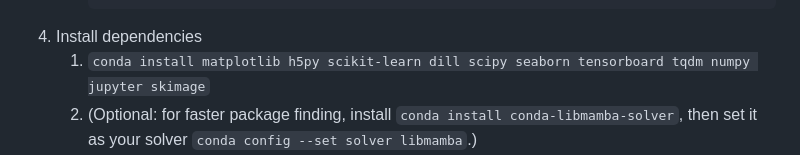
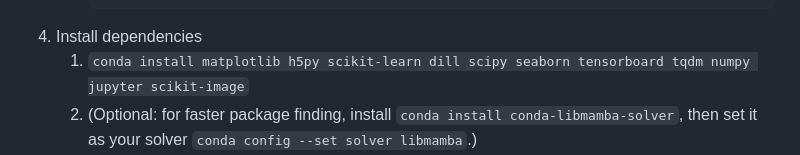
Before and after one commit to NeuroTheoryUMD/wiki, a Markdown page: getting_started.md, the part around the change. Drawn GitHub-style.

````diff
--- a/getting_started.md
+++ b/getting_started.md
@@ -22,7 +22,7 @@
      	torch.cuda.is_available()
      	quit()
 6. Install dependencies
-	1. ```conda install matplotlib h5py scikit-learn dill scipy seaborn tensorboard tqdm numpy jupyter skimage```
+	1. ```conda install matplotlib h5py scikit-learn dill scipy seaborn tensorboard tqdm numpy jupyter scikit-image```
  	2. (Optional: for faster package finding, install ```conda install conda-libmamba-solver```, then set it as your solver ```conda config --set solver libmamba```.)
 	3. (Optional: to install ```optuna``` for hyperparameter optimization, install it via the conda-forge channel ```conda install -c conda-forge optuna```.)
 7. Setup a password for jupyter notebook. Type ```jupyter notebook password```. Enter your desired password.
````
